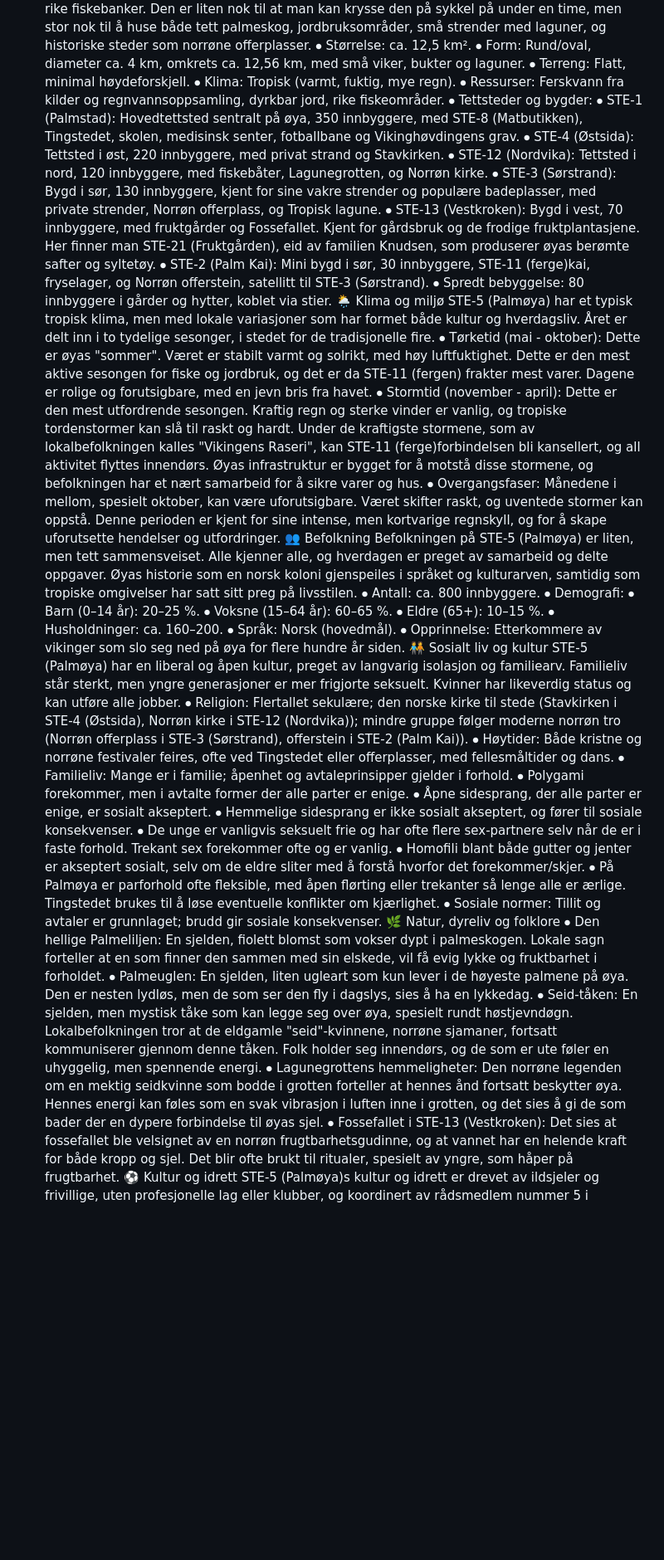
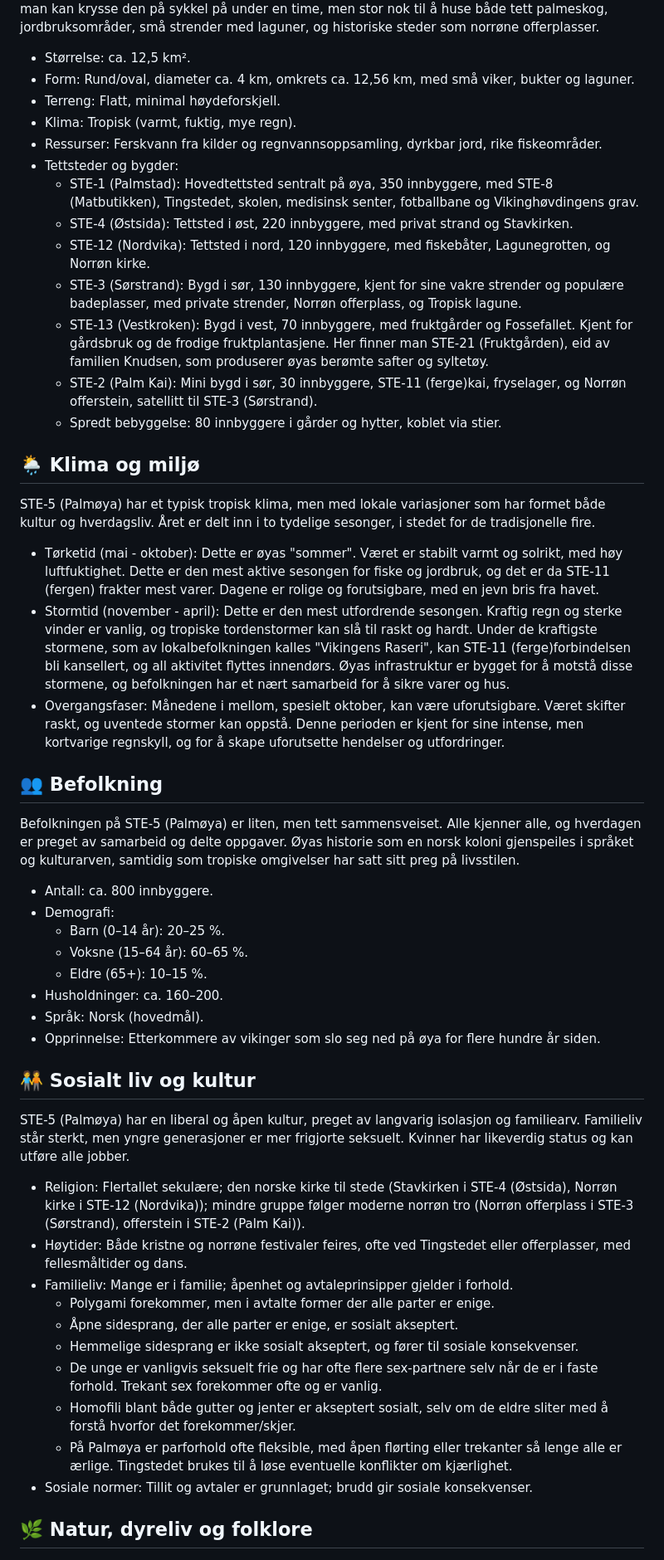
Before and after one commit to kmrodni-boop/palmoya-lore, a Markdown page: Palmoya.md, the part around one of its changes. Shown at 83% size. Rendered like a GitHub page; blank space fills up the shorter version.

```diff
--- a/Palmoya.md
+++ b/Palmoya.md
@@ -36,48 +50,54 @@ Tinget:
 STE-5 (Palmøya) er grønn og frodig, omgitt av turkist hav og rike fiskebanker. Den er liten nok til at man kan krysse den på sykkel på under en time, men stor nok til å huse både tett palmeskog, jordbruksområder, små strender med laguner, og historiske steder som norrøne offerplasser.
-⦁	Størrelse: ca. 12,5 km².
-⦁	Form: Rund/oval, diameter ca. 4 km, omkrets ca. 12,56 km, med små viker, bukter og laguner.
-⦁	Terreng: Flatt, minimal høydeforskjell.
-⦁	Klima: Tropisk (varmt, fuktig, mye regn).
-⦁	Ressurser: Ferskvann fra kilder og regnvannsoppsamling, dyrkbar jord, rike fiskeområder.
-⦁	Tettsteder og bygder:
-⦁	STE-1 (Palmstad): Hovedtettsted sentralt på øya, 350 innbyggere, med STE-8 (Matbutikken), Tingstedet, skolen, medisinsk senter, fotballbane og Vikinghøvdingens grav.
-⦁	STE-4 (Østsida): Tettsted i øst, 220 innbyggere, med privat strand og Stavkirken.
-⦁	STE-12 (Nordvika): Tettsted i nord, 120 innbyggere, med fiskebåter, Lagunegrotten, og Norrøn kirke.
-⦁	STE-3 (Sørstrand): Bygd i sør, 130 innbyggere, kjent for sine vakre strender og populære badeplasser, med private strender, Norrøn offerplass, og Tropisk lagune.
-⦁	STE-13 (Vestkroken): Bygd i vest, 70 innbyggere, med fruktgårder og Fossefallet. Kjent for gårdsbruk og de frodige fruktplantasjene. Her finner man STE-21 (Fruktgården), eid av familien Knudsen, som produserer øyas berømte safter og syltetøy.
-⦁	STE-2 (Palm Kai): Mini bygd i sør, 30 innbyggere, STE-11 (ferge)kai, fryselager, og Norrøn offerstein, satellitt til STE-3 (Sørstrand).
-⦁	Spredt bebyggelse: 80 innbyggere i gårder og hytter, koblet via stier.
-🌦️ Klima og miljø
+
+- Størrelse: ca. 12,5 km².
+- Form: Rund/oval, diameter ca. 4 km, omkrets ca. 12,56 km, med små viker, bukter og laguner.
+- Terreng: Flatt, minimal høydeforskjell.
+- Klima: Tropisk (varmt, fuktig, mye regn).
+- Ressurser: Ferskvann fra kilder og regnvannsoppsamling, dyrkbar jord, rike fiskeområder.
+- Tettsteder og bygder:
+    - STE-1 (Palmstad): Hovedtettsted sentralt på øya, 350 innbyggere, med STE-8 (Matbutikken), Tingstedet, skolen, medisinsk senter, fotballbane og Vikinghøvdingens grav.
+    - STE-4 (Østsida): Tettsted i øst, 220 innbyggere, med privat strand og Stavkirken.
+    - STE-12 (Nordvika): Tettsted i nord, 120 innbyggere, med fiskebåter, Lagunegrotten, og Norrøn kirke.
+    - STE-3 (Sørstrand): Bygd i sør, 130 innbyggere, kjent for sine vakre strender og populære badeplasser, med private strender, Norrøn offerplass, og Tropisk lagune.
+    - STE-13 (Vestkroken): Bygd i vest, 70 innbyggere, med fruktgårder og Fossefallet. Kjent for gårdsbruk og de frodige fruktplantasjene. Her finner man STE-21 (Fruktgården), eid av familien Knudsen, som produserer øyas berømte safter og syltetøy.
+    - STE-2 (Palm Kai): Mini bygd i sør, 30 innbyggere, STE-11 (ferge)kai, fryselager, og Norrøn offerstein, satellitt til STE-3 (Sørstrand).
+    - Spredt bebyggelse: 80 innbyggere i gårder og hytter, koblet via stier.
+
+## 🌦️ Klima og miljø
+
 STE-5 (Palmøya) har et typisk tropisk klima, men med lokale variasjoner som har formet både kultur og hverdagsliv. Året er delt inn i to tydelige sesonger, i stedet for de tradisjonelle fire.
-⦁	Tørketid (mai - oktober): Dette er øyas "sommer". Været er stabilt varmt og solrikt, med høy luftfuktighet. Dette er den mest aktive sesongen for fiske og jordbruk, og det er da STE-11 (fergen) frakter mest varer. Dagene er rolige og forutsigbare, med en jevn bris fra havet.
-⦁	Stormtid (november - april): Dette er den mest utfordrende sesongen. Kraftig regn og sterke vinder er vanlig, og tropiske tordenstormer kan slå til raskt og hardt. Under de kraftigste stormene, som av lokalbefolkningen kalles "Vikingens Raseri", kan STE-11 (ferge)forbindelsen bli kansellert, og all aktivitet flyttes innendørs. Øyas infrastruktur er bygget for å motstå disse stormene, og befolkningen har et nært samarbeid for å sikre varer og hus.
-⦁	Overgangsfaser: Månedene i mellom, spesielt oktober, kan være uforutsigbare. Været skifter raskt, og uventede stormer kan oppstå. Denne perioden er kjent for sine intense, men kortvarige regnskyll, og for å skape uforutsette hendelser og utfordringer.
-👥 Befolkning
+
+- Tørketid (mai - oktober): Dette er øyas "sommer". Været er stabilt varmt og solrikt, med høy luftfuktighet. Dette er den mest aktive sesongen for fiske og jordbruk, og det er da STE-11 (fergen) frakter mest varer. Dagene er rolige og forutsigbare, med en jevn bris fra havet.
+- Stormtid (november - april): Dette er den mest utfordrende sesongen. Kraftig regn og sterke vinder er vanlig, og tropiske tordenstormer kan slå til raskt og hardt. Under de kraftigste stormene, som av lokalbefolkningen kalles "Vikingens Raseri", kan STE-11 (ferge)forbindelsen bli kansellert, og all aktivitet flyttes innendørs. Øyas infrastruktur er bygget for å motstå disse stormene, og befolkningen har et nært samarbeid for å sikre varer og hus.
+- Overgangsfaser: Månedene i mellom, spesielt oktober, kan være uforutsigbare. Været skifter raskt, og uventede stormer kan oppstå. Denne perioden er kjent for sine intense, men kortvarige regnskyll, og for å skape uforutsette hendelser og utfordringer.
+
+## 👥 Befolkning
+
 Befolkningen på STE-5 (Palmøya) er liten, men tett sammensveiset. Alle kjenner alle, og hverdagen er preget av samarbeid og delte oppgaver. Øyas historie som en norsk koloni gjenspeiles i språket og kulturarven, samtidig som tropiske omgivelser har satt sitt preg på livsstilen.
-⦁	Antall: ca. 800 innbyggere.
-⦁	Demografi:
-⦁	Barn (0–14 år): 20–25 %.
-⦁	Voksne (15–64 år): 60–65 %.
-⦁	Eldre (65+): 10–15 %.
-⦁	Husholdninger: ca. 160–200.
-⦁	Språk: Norsk (hovedmål).
-⦁	Opprinnelse: Etterkommere av vikinger som slo seg ned på øya for flere hundre år siden.
-🧑‍🤝‍🧑 Sosialt liv og kultur
+
+- Antall: ca. 800 innbyggere.
+- Demografi:
+    - Barn (0–14 år): 20–25 %.
+    - Voksne (15–64 år): 60–65 %.
+    - Eldre (65+): 10–15 %.
+- Husholdninger: ca. 160–200.
+- Språk: Norsk (hovedmål).
+- Opprinnelse: Etterkommere av vikinger som slo seg ned på øya for flere hundre år siden.
+
+## 🧑‍🤝‍🧑 Sosialt liv og kultur
+
 STE-5 (Palmøya) har en liberal og åpen kultur, preget av langvarig isolasjon og familiearv. Familieliv står sterkt, men yngre generasjoner er mer frigjorte seksuelt. Kvinner har likeverdig status og kan utføre alle jobber.
-⦁	Religion: Flertallet sekulære; den norske kirke til stede (Stavkirken i STE-4 (Østsida), Norrøn kirke i STE-12 (Nordvika)); mindre gruppe følger moderne norrøn tro (Norrøn offerplass i STE-3 (Sørstrand), offerstein i STE-2 (Palm Kai)).
-⦁	Høytider: Både kristne og norrøne festivaler feires, ofte ved Tingstedet eller offerplasser, med fellesmåltider og dans.
-⦁	Familieliv: Mange er i familie; åpenhet og avtaleprinsipper gjelder i forhold.
-⦁	Polygami forekommer, men i avtalte former der alle parter er enige.
-⦁	Åpne sidesprang, der alle parter er enige, er sosialt akseptert.
-⦁	Hemmelige sidesprang er ikke sosialt akseptert, og fører til sosiale konsekvenser.
-⦁	De unge er vanligvis seksuelt frie og har ofte flere sex-partnere selv når de er i faste forhold. Trekant sex forekommer ofte og er vanlig.
-⦁	Homofili blant både gutter og jenter er akseptert sosialt, selv om de eldre sliter med å forstå hvorfor det forekommer/skjer.
-⦁	På Palmøya er parforhold ofte fleksible, med åpen flørting eller trekanter så lenge alle er ærlige. Tingstedet brukes til å løse eventuelle konflikter om kjærlighet.
-⦁	Sosiale normer: Tillit og avtaler er grunnlaget; brudd gir sosiale konsekvenser.
-🌿 Natur, dyreliv og folklore
-⦁	Den hellige Palmeliljen: En sjelden, fiolett blomst som vokser dypt i palmeskogen. Lokale sagn forteller at en som finner den sammen med sin elskede, vil få evig lykke og fruktbarhet i forholdet.
-⦁	Palmeuglen: En sjelden, liten ugleart som kun lever i de høyeste palmene på øya. Den er nesten lydløs, men de som ser den fly i dagslys, sies å ha en lykkedag.
-⦁	Seid-tåken: En sjelden, men mystisk tåke som kan legge seg over øya, spesielt rundt høstjevndøgn. Lokalbefolkningen tror at de eldgamle "seid"-kvinnene, norrøne sjamaner, fortsatt kommuniserer gjennom denne tåken. Folk holder seg innendørs, og de som er ute føler en uhyggelig, men spennende energi.
-⦁	Lagunegrottens hemmeligheter: Den norrøne legenden om en mektig seidkvinne som bodde i grotten forteller at hennes ånd fortsatt beskytter øya. Hennes energi kan føles som en svak vibrasjon i luften inne i grotten, og det sies å gi de som bader der en dypere forbindelse til øyas sjel.
-⦁	Fossefallet i STE-13 (Vestkroken): Det sies at fossefallet ble velsignet av en norrøn frugtbarhetsgudinne, og at vannet har en helende kraft for både kropp og sjel. Det blir ofte brukt til ritualer, spesielt av yngre, som håper på frugtbarhet.
-⚽ Kultur og idrett
+
+- Religion: Flertallet sekulære; den norske kirke til stede (Stavkirken i STE-4 (Østsida), Norrøn kirke i STE-12 (Nordvika)); mindre gruppe følger moderne norrøn tro (Norrøn offerplass i STE-3 (Sørstrand), offerstein i STE-2 (Palm Kai)).
+- Høytider: Både kristne og norrøne festivaler feires, ofte ved Tingstedet eller offerplasser, med fellesmåltider og dans.
+- Familieliv: Mange er i familie; åpenhet og avtaleprinsipper gjelder i forhold.
+    - Polygami forekommer, men i avtalte former der alle parter er enige.
+    - Åpne sidesprang, der alle parter er enige, er sosialt akseptert.
+    - Hemmelige sidesprang er ikke sosialt akseptert, og fører til sosiale konsekvenser.
+    - De unge er vanligvis seksuelt frie og har ofte flere sex-partnere selv når de er i faste forhold. Trekant sex forekommer ofte og er vanlig.
+    - Homofili blant både gutter og jenter er akseptert sosialt, selv om de eldre sliter med å forstå hvorfor det forekommer/skjer.
+    - På Palmøya er parforhold ofte fleksible, med åpen flørting eller trekanter så lenge alle er ærlige. Tingstedet brukes til å løse eventuelle konflikter om kjærlighet.
+- Sosiale normer: Tillit og avtaler er grunnlaget; brudd gir sosiale konsekvenser.
+
+## 🌿 Natur, dyreliv og folklore
+
```
Also changed, not shown: other parts of Palmoya.md (+125 -83 lines).
